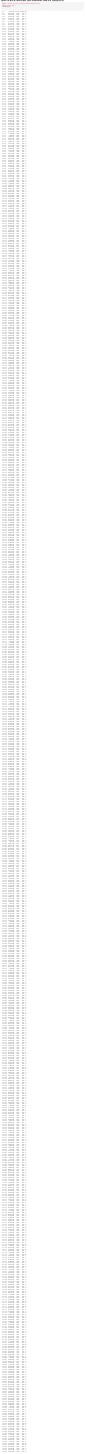
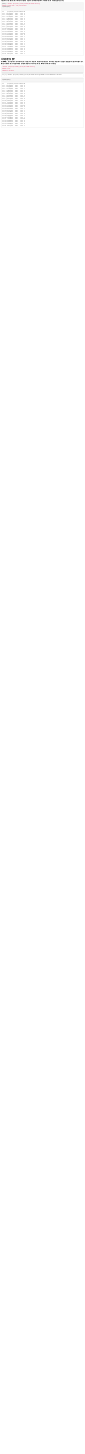
Before and after one commit to syurke60/website, an R Markdown document (index.Rmd): the page in a window 1100 px wide, from 240 px down. The pictures show the output file index.html that the author committed with the source, opened offline.

Commit message:
began orer by section

````diff
--- a/index.Rmd
+++ b/index.Rmd
@@ -15,6 +15,21 @@ query:
 
 ```{r}
 query<-"SELECT playerID,yearID,teamID,HR FROM Batting
-WHERE teamID='NYA'"
+WHERE teamID='NYA' and yearID=1927"
 sqldf(query)
 ```
+
+
+
+
+## ORDER BY
+
+wITH SQL, you can order the rows of your output. For instance, suppose you want to see every instance of a player hitting more than 50 homeruns.  But you would like the players with the most homeruns to be at the top.  We would do the following:
+
+```{r}
+"SELECT playerID,teamID,yearID,HR FROM Batting
+WHERE hr>50
+ORDER BY HR DESC"
+
+sqldf(query)
+```
````
Also changed, not shown: index.html.
